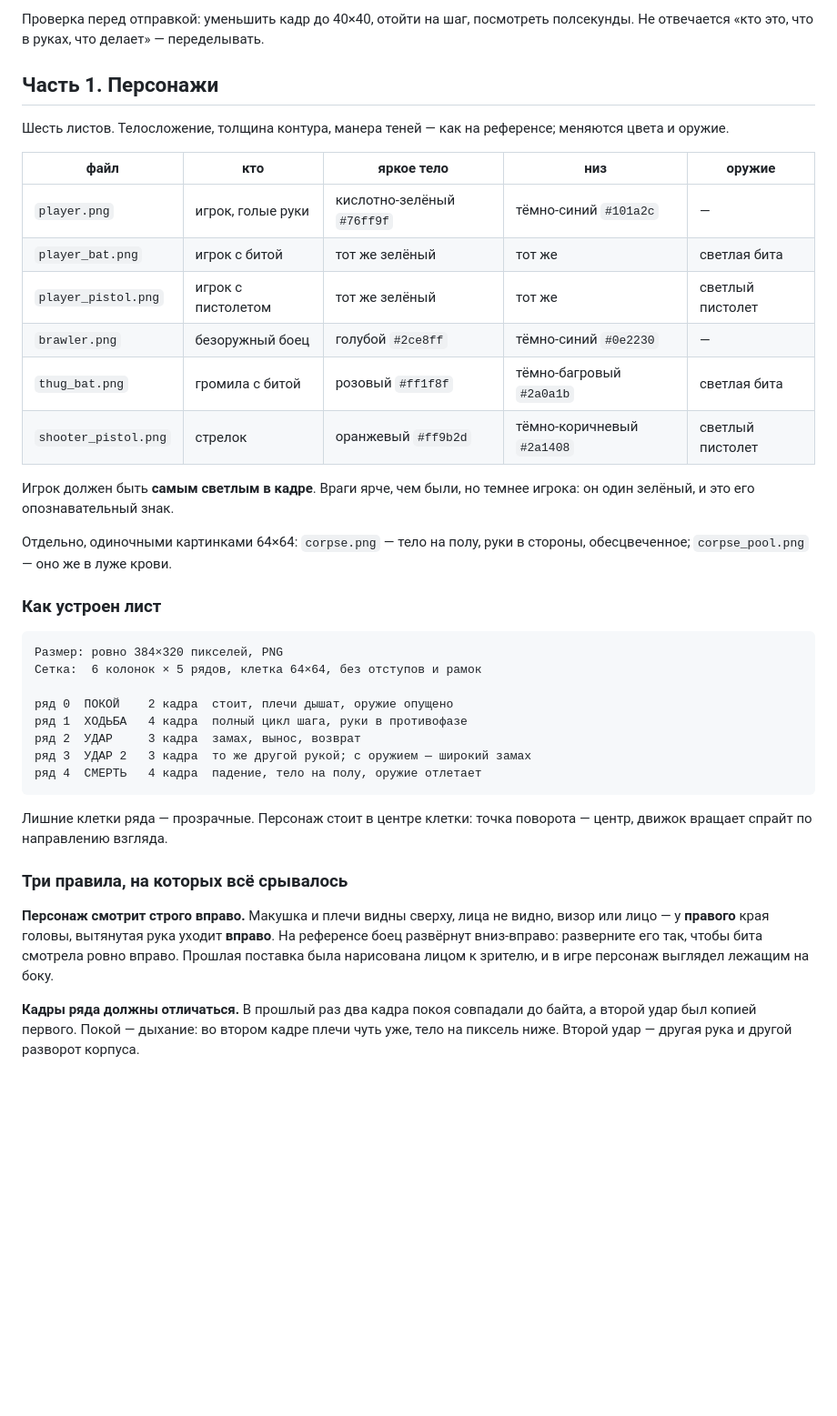
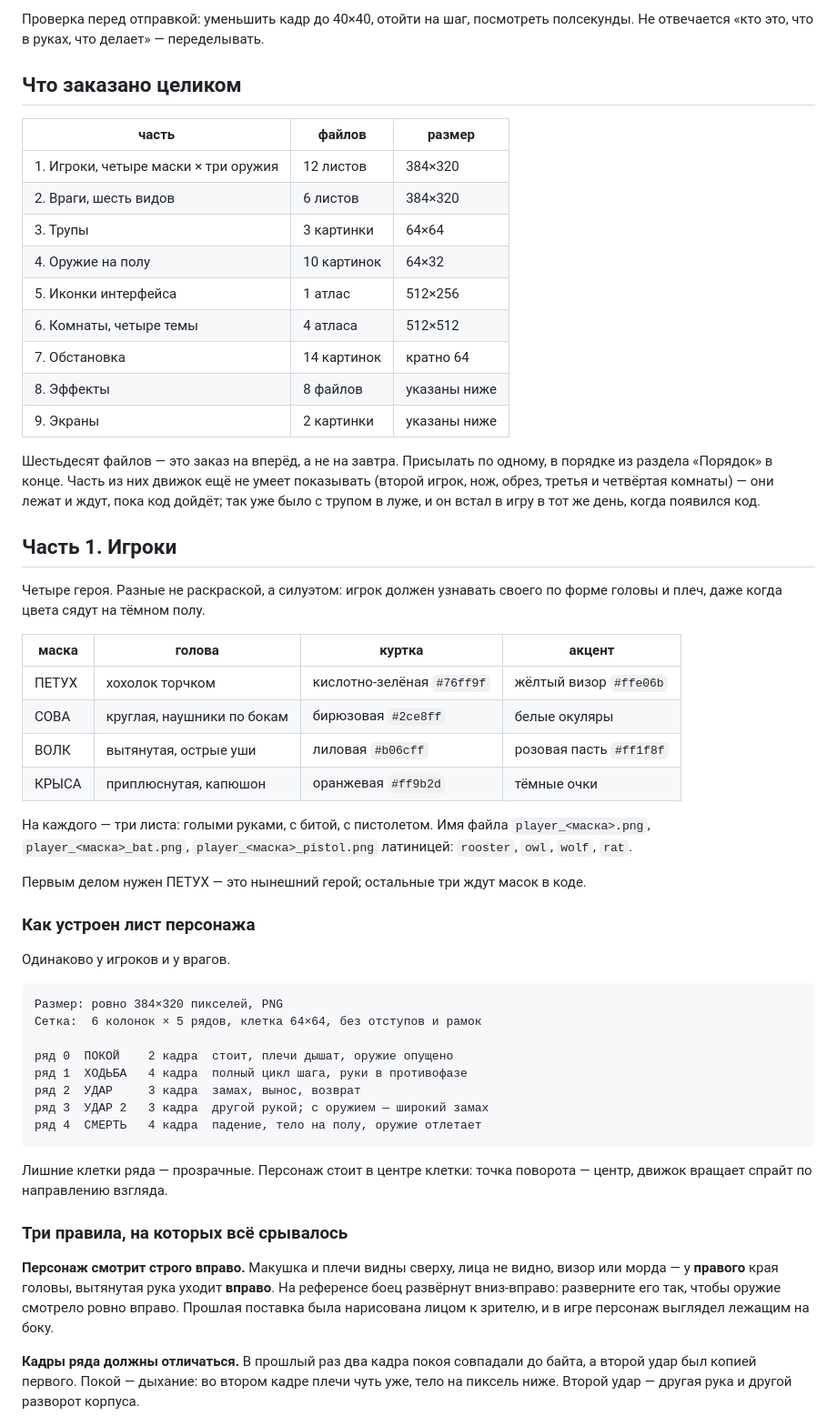
Before and after one commit to aka-gst/hotline-abakan, a Markdown page: ART-ORDER.md, the part around one of its changes. Shown at 91% size. Rendered like a GitHub page; blank space fills up the shorter version.

````diff
--- a/ART-ORDER.md
+++ b/ART-ORDER.md
@@ -27,27 +27,48 @@
 посмотреть полсекунды. Не отвечается «кто это, что в руках, что делает» —
 переделывать.
 
-## Часть 1. Персонажи
+## Что заказано целиком
 
-Шесть листов. Телосложение, толщина контура, манера теней — как на
-референсе; меняются цвета и оружие.
+| часть | файлов | размер |
+|---|---|---|
+| 1. Игроки, четыре маски × три оружия | 12 листов | 384×320 |
+| 2. Враги, шесть видов | 6 листов | 384×320 |
+| 3. Трупы | 3 картинки | 64×64 |
+| 4. Оружие на полу | 10 картинок | 64×32 |
+| 5. Иконки интерфейса | 1 атлас | 512×256 |
+| 6. Комнаты, четыре темы | 4 атласа | 512×512 |
+| 7. Обстановка | 14 картинок | кратно 64 |
+| 8. Эффекты | 8 файлов | указаны ниже |
+| 9. Экраны | 2 картинки | указаны ниже |
 
-| файл | кто | яркое тело | низ | оружие |
-|---|---|---|---|---|
-| `player.png` | игрок, голые руки | кислотно-зелёный `#76ff9f` | тёмно-синий `#101a2c` | — |
-| `player_bat.png` | игрок с битой | тот же зелёный | тот же | светлая бита |
-| `player_pistol.png` | игрок с пистолетом | тот же зелёный | тот же | светлый пистолет |
-| `brawler.png` | безоружный боец | голубой `#2ce8ff` | тёмно-синий `#0e2230` | — |
-| `thug_bat.png` | громила с битой | розовый `#ff1f8f` | тёмно-багровый `#2a0a1b` | светлая бита |
-| `shooter_pistol.png` | стрелок | оранжевый `#ff9b2d` | тёмно-коричневый `#2a1408` | светлый пистолет |
+Шестьдесят файлов — это заказ на вперёд, а не на завтра. Присылать по
+одному, в порядке из раздела «Порядок» в конце. Часть из них движок ещё не
+умеет показывать (второй игрок, нож, обрез, третья и четвёртая комнаты) —
+они лежат и ждут, пока код дойдёт; так уже было с трупом в луже, и он
+встал в игру в тот же день, когда появился код.
 
-Игрок должен быть **самым светлым в кадре**. Враги ярче, чем были, но
-темнее игрока: он один зелёный, и это его опознавательный знак.
+## Часть 1. Игроки
 
-Отдельно, одиночными картинками 64×64: `corpse.png` — тело на полу,
-руки в стороны, обесцвеченное; `corpse_pool.png` — оно же в луже крови.
+Четыре героя. Разные не раскраской, а силуэтом: игрок должен узнавать
+своего по форме головы и плеч, даже когда цвета сядут на тёмном полу.
 
-### Как устроен лист
+| маска | голова | куртка | акцент |
+|---|---|---|---|
+| ПЕТУХ | хохолок торчком | кислотно-зелёная `#76ff9f` | жёлтый визор `#ffe06b` |
+| СОВА | круглая, наушники по бокам | бирюзовая `#2ce8ff` | белые окуляры |
+| ВОЛК | вытянутая, острые уши | лиловая `#b06cff` | розовая пасть `#ff1f8f` |
+| КРЫСА | приплюснутая, капюшон | оранжевая `#ff9b2d` | тёмные очки |
+
+На каждого — три листа: голыми руками, с битой, с пистолетом. Имя файла
+`player_<маска>.png`, `player_<маска>_bat.png`, `player_<маска>_pistol.png`
+латиницей: `rooster`, `owl`, `wolf`, `rat`.
+
+Первым делом нужен ПЕТУХ — это нынешний герой; остальные три ждут масок в
+коде.
+
+### Как устроен лист персонажа
+
+Одинаково у игроков и у врагов.
 
 ```
 Размер: ровно 384×320 пикселей, PNG
@@ -56,7 +77,7 @@
 ряд 0  ПОКОЙ    2 кадра  стоит, плечи дышат, оружие опущено
 ряд 1  ХОДЬБА   4 кадра  полный цикл шага, руки в противофазе
 ряд 2  УДАР     3 кадра  замах, вынос, возврат
-ряд 3  УДАР 2   3 кадра  то же другой рукой; с оружием — широкий замах
+ряд 3  УДАР 2   3 кадра  другой рукой; с оружием — широкий замах
 ряд 4  СМЕРТЬ   4 кадра  падение, тело на полу, оружие отлетает
 ```
 
@@ -66,9 +87,9 @@
 ### Три правила, на которых всё срывалось
 
 **Персонаж смотрит строго вправо.** Макушка и плечи видны сверху, лица не
-видно, визор или лицо — у **правого** края головы, вытянутая рука уходит
+видно, визор или морда — у **правого** края головы, вытянутая рука уходит
 **вправо**. На референсе боец развёрнут вниз-вправо: разверните его так,
-чтобы бита смотрела ровно вправо. Прошлая поставка была нарисована лицом
+чтобы оружие смотрело ровно вправо. Прошлая поставка была нарисована лицом
 к зрителю, и в игре персонаж выглядел лежащим на боку.
 
 **Кадры ряда должны отличаться.** В прошлый раз два кадра покоя совпадали
````
Also changed, not shown: other parts of ART-ORDER.md (+138 -80 lines).
